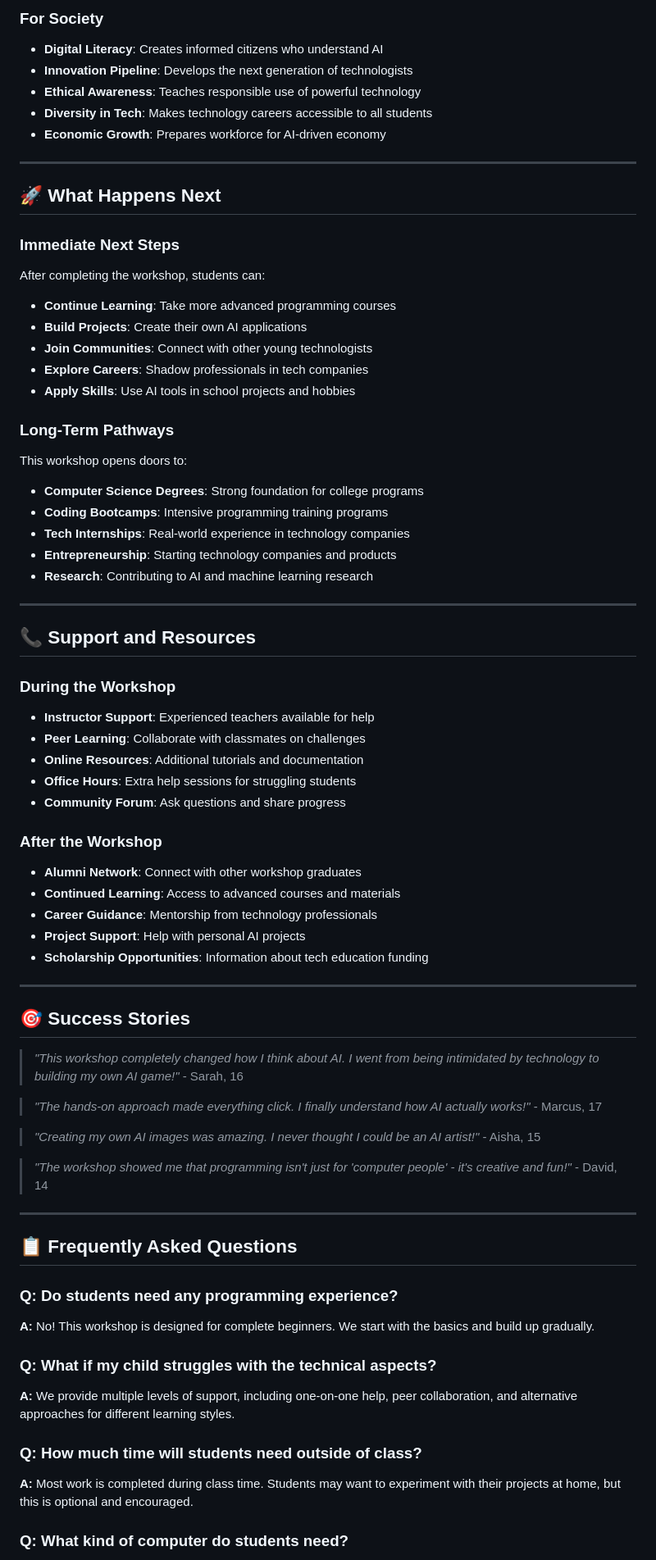
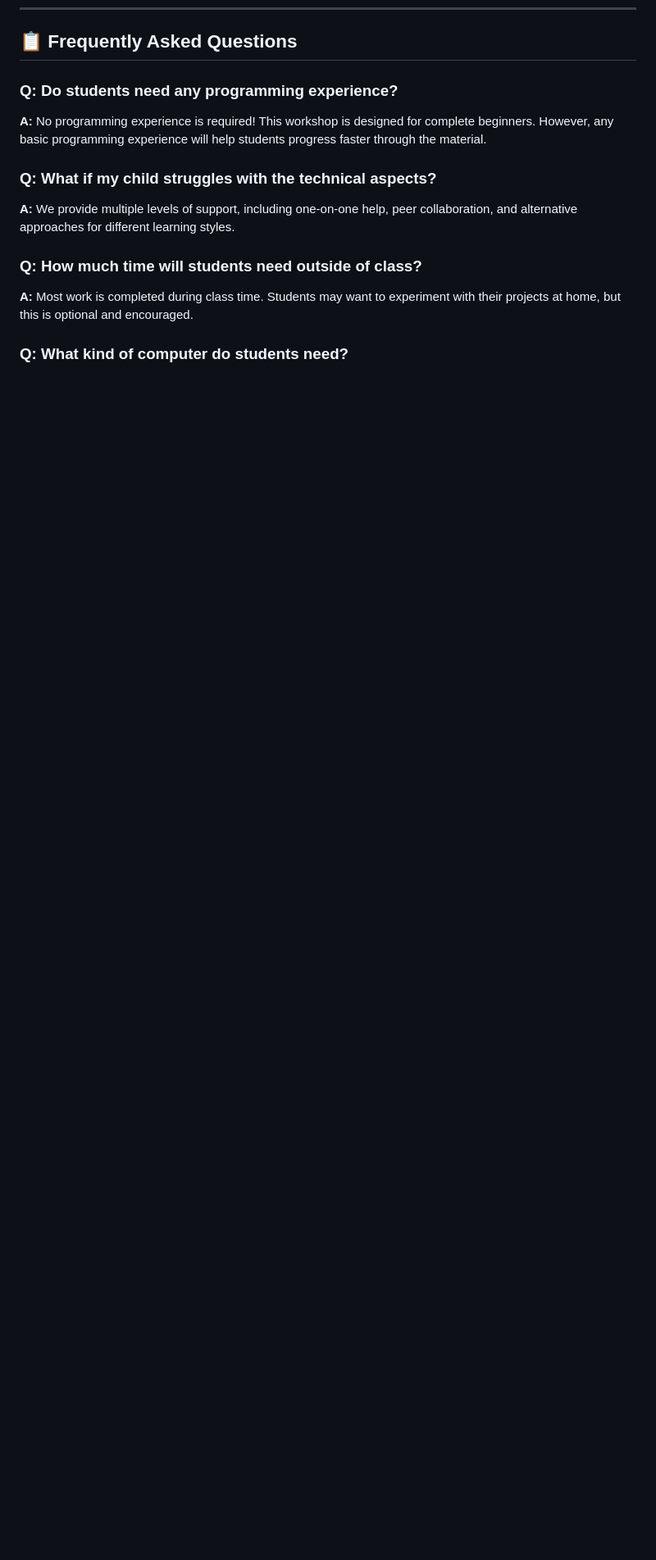
Before and after one commit to garrygu/newegg-ai-workshop, a Markdown page: docs/Curriculum_Guide_for_Parents_and_Students.md, the part around the change printed below. Shown: that part at 82% size. Rendered like a GitHub page; blank space fills up the shorter version.

```diff
--- a/docs/Curriculum_Guide_for_Parents_and_Students.md
+++ b/docs/Curriculum_Guide_for_Parents_and_Students.md
@@ -257,66 +213,7 @@ This workshop prepares students for:
-### **For Society**
-- **Digital Literacy**: Creates informed citizens who understand AI
-- **Innovation Pipeline**: Develops the next generation of technologists
-- **Ethical Awareness**: Teaches responsible use of powerful technology
-- **Diversity in Tech**: Makes technology careers accessible to all students
-- **Economic Growth**: Prepares workforce for AI-driven economy
-
----
-
-## 🚀 **What Happens Next**
-
-### **Immediate Next Steps**
-After completing the workshop, students can:
-- **Continue Learning**: Take more advanced programming courses
-- **Build Projects**: Create their own AI applications
-- **Join Communities**: Connect with other young technologists
-- **Explore Careers**: Shadow professionals in tech companies
-- **Apply Skills**: Use AI tools in school projects and hobbies
-
-### **Long-Term Pathways**
-This workshop opens doors to:
-- **Computer Science Degrees**: Strong foundation for college programs
-- **Coding Bootcamps**: Intensive programming training programs
-- **Tech Internships**: Real-world experience in technology companies
-- **Entrepreneurship**: Starting technology companies and products
-- **Research**: Contributing to AI and machine learning research
-
----
-
-## 📞 **Support and Resources**
-
-### **During the Workshop**
-- **Instructor Support**: Experienced teachers available for help
-- **Peer Learning**: Collaborate with classmates on challenges
-- **Online Resources**: Additional tutorials and documentation
-- **Office Hours**: Extra help sessions for struggling students
-- **Community Forum**: Ask questions and share progress
-
-### **After the Workshop**
-- **Alumni Network**: Connect with other workshop graduates
-- **Continued Learning**: Access to advanced courses and materials
-- **Career Guidance**: Mentorship from technology professionals
-- **Project Support**: Help with personal AI projects
-- **Scholarship Opportunities**: Information about tech education funding
-
----
-
-## 🎯 **Success Stories**
-
-> *"This workshop completely changed how I think about AI. I went from being intimidated by technology to building my own AI game!"* - Sarah, 16
-
-> *"The hands-on approach made everything click. I finally understand how AI actually works!"* - Marcus, 17
-
-> *"Creating my own AI images was amazing. I never thought I could be an AI artist!"* - Aisha, 15
-
-> *"The workshop showed me that programming isn't just for 'computer people' - it's creative and fun!"* - David, 14
-
----
-
 ## 📋 **Frequently Asked Questions**
 
 ### **Q: Do students need any programming experience?**
-**A:** No! This workshop is designed for complete beginners. We start with the basics and build up gradually.
+**A:** No programming experience is required! This workshop is designed for complete beginners. However, any basic programming experience will help students progress faster through the material.
 
 ### **Q: What if my child struggles with the technical aspects?**
 **A:** We provide multiple levels of support, including one-on-one help, peer collaboration, and alternative approaches for different learning styles.
```
Also changed, not shown: other parts of docs/Curriculum_Guide_for_Parents_and_Students.md (+2 -46 lines).
